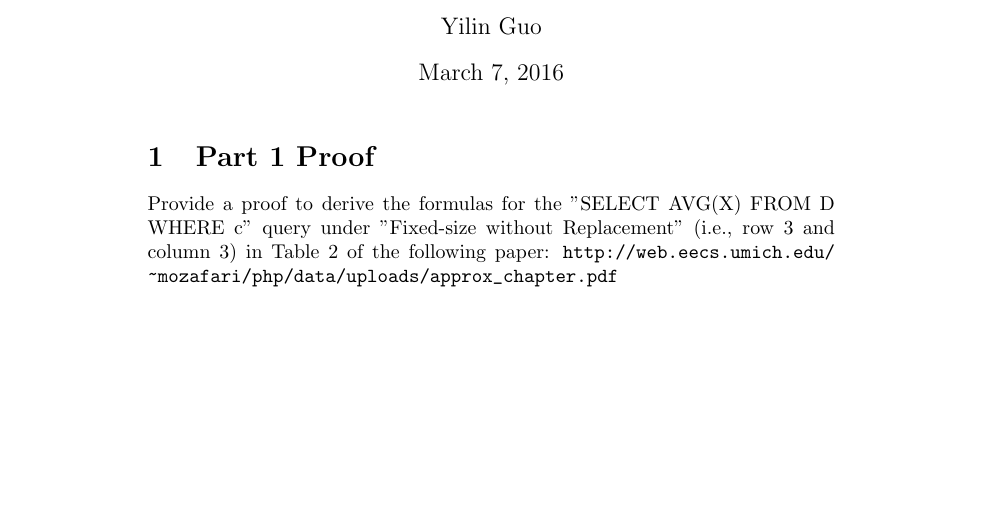
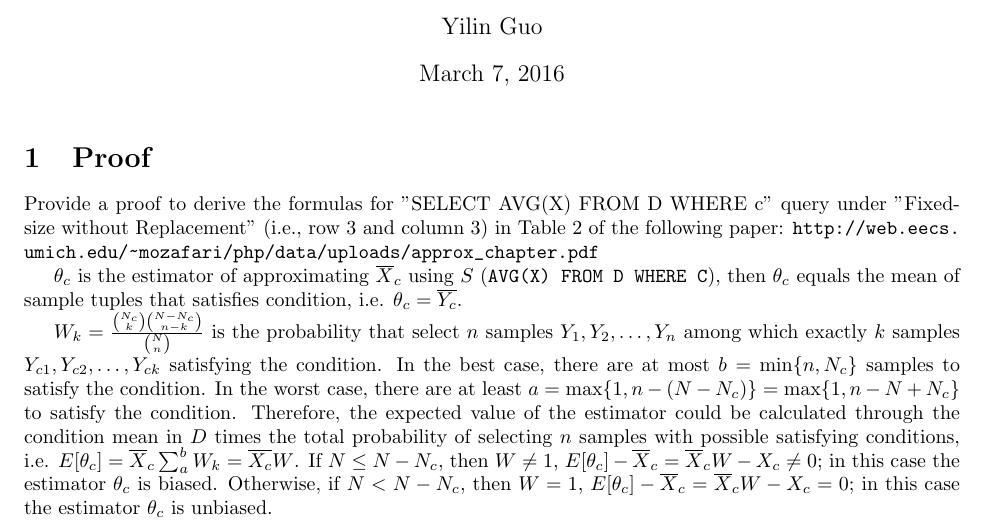
Before and after one commit to YilinGUO/screening, a LaTeX document (part1.tex): part of the page, cut so that both start at the same text, the shorter picture padded with empty space. Compiled offline with pdfLaTeX.

Commit message:
modified:   part1.pdf 	modified:   part1.tex

```diff
--- a/part1.tex
+++ b/part1.tex
@@ -1,12 +1,18 @@
 \documentclass{article}
 \usepackage{url}
+\usepackage[margin = 1in]{geometry}
+\usepackage{amsmath, amssymb, amsfonts, amsthm}
 \author{Yilin Guo}
 \title{Part 1 Proof}
 
 \begin{document}
 	\maketitle
-	\section{Part 1 Proof}
-	 Provide a proof to derive the formulas for the "SELECT AVG(X) FROM D WHERE c" query under "Fixed-size without Replacement" (i.e., row 3 and column 3) in Table 2 of the following paper: \url{http://web.eecs.umich.edu/~mozafari/php/data/uploads/approx_chapter.pdf}
+	\section{Proof}
+	 Provide a proof to derive the formulas for "SELECT AVG(X) FROM D WHERE c" query under "Fixed-size without Replacement" (i.e., row 3 and column 3) in Table 2 of the following paper: \url{http://web.eecs.umich.edu/~mozafari/php/data/uploads/approx_chapter.pdf}
+
+	 $\theta_c$ is the estimator of approximating $\overline{X}_c$ using $S$ (\texttt{AVG(X) FROM D WHERE C}), then $\theta_c$ equals the mean of sample tuples that satisfies condition, i.e. $\theta_c = \overline{Y_c}$.
+
+	 $W_k = \frac{\binom{N_c}{k}\binom{N - N_c}{n - k}}{\binom{N}{n}}$ is the probability that select $n$ samples $Y_1, Y_2, \dots, Y_n$ among which exactly $k$ samples $Y_{c1}, Y_{c2},\dots, Y_{ck}$ satisfying the condition. In the best case, there are at most $b = \min\{n, N_c\}$ samples to satisfy the condition. In the worst case, there are at least $a = \max\{1, n - (N - N_c)\} = \max\{1, n - N + N_c\}$ to satisfy the condition. Therefore, the expected value of the estimator could be calculated through the condition mean in $D$ times the total probability of selecting $n$ samples with possible satisfying conditions, i.e. $E[\theta_c] = \overline{X}_c\sum_{a}^{b}W_k = \overline{X_c}W$. If $N \leq N - N_c$, then $W \neq 1$, $E[\theta_c] - \overline{X}_c = \overline{X}_cW - X_c \neq 0$; in this case the estimator $\theta_c$ is biased. Otherwise, if $N < N - N_c$, then $W = 1$, $E[\theta_c] - \overline{X}_c = \overline{X}_cW - X_c = 0$; in this case the estimator $\theta_c$ is unbiased.
 
 
 
```
Also changed, not shown: part1.pdf.
